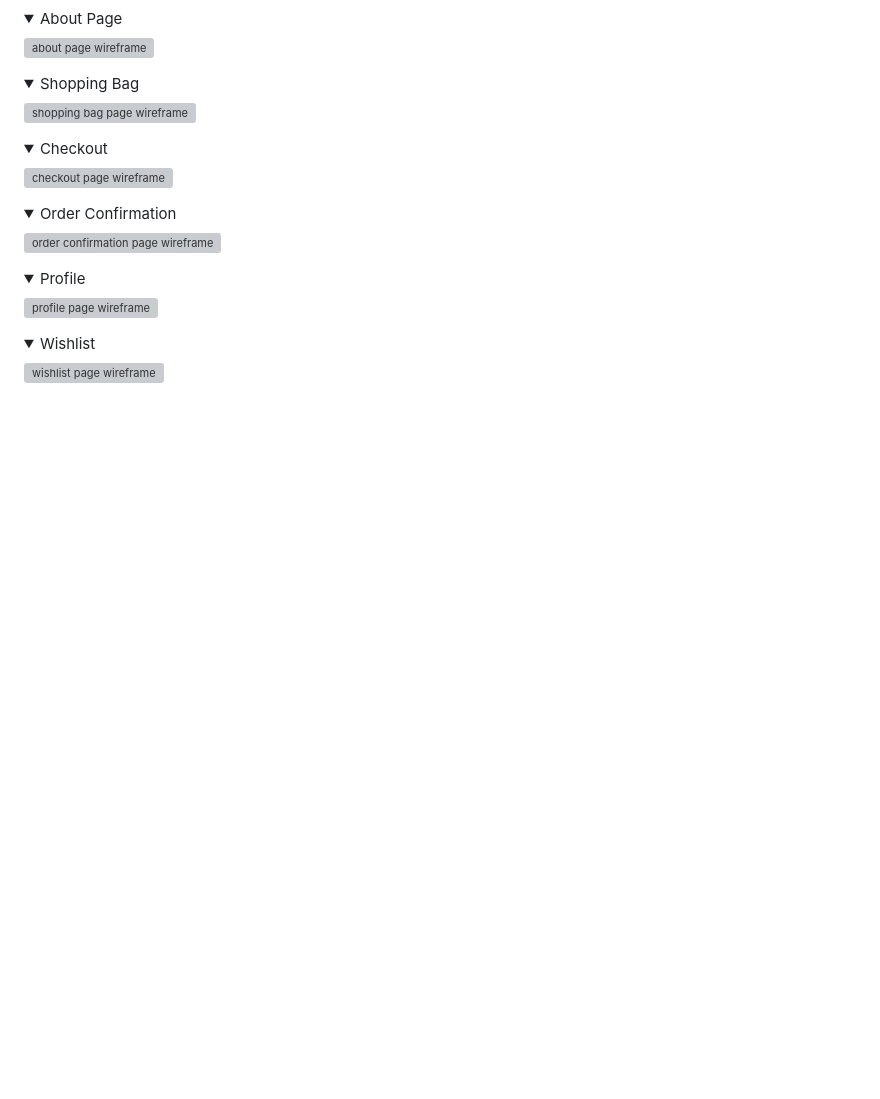
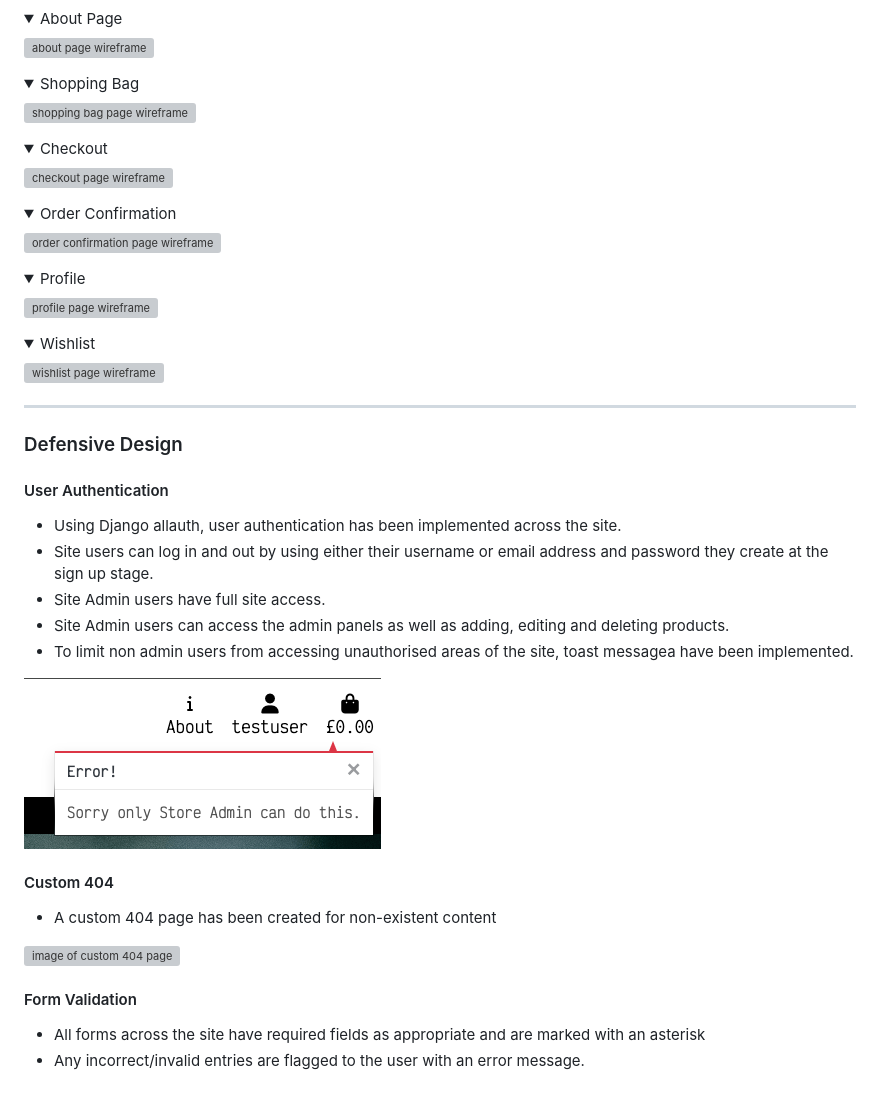
Before and after one commit to donald-macritchie/granite_tap, a Markdown page: README.md, the part around the change. GitHub-like rendering; pictures changed too: static/screenshots/70_unauthorised_action.png (added); folded sections open; blank space fills up the shorter version; grey boxes are pictures that could not be loaded.

Commit message:
added defensive design section to readme

```diff
--- a/README.md
+++ b/README.md
@@ -767,3 +767,28 @@ Wireframes were created using [Figma's](https://www.figma.com/) online wireframe
 
 ![wishlist page wireframe](static/screenshots/68_WF_wishlist.png)
 </details>
+
+---
+
+### Defensive Design
+
+#### User Authentication
+
+- Using Django allauth, user authentication has been implemented across the site.
+- Site users can log in and out by using either their username or email address and password they create at the sign up stage.
+- Site Admin users have full site access.
+- Site Admin users can access the admin panels as well as adding, editing and deleting products.
+- To limit non admin users from accessing unauthorised areas of the site, toast messagea have been implemented.
+
+![image of unautorised action](static/screenshots/70_unauthorised_action.png)
+
+#### Custom 404
+
+- A custom 404 page has been created for non-existent content
+
+![image of custom 404 page](static/screenshots/69_404_page.png)
+
+#### Form Validation
+
+- All forms across the site have required fields as appropriate and are marked with an asterisk
+- Any incorrect/invalid entries are flagged to the user with an error message.
```
Also changed, not shown: 1 other file.
